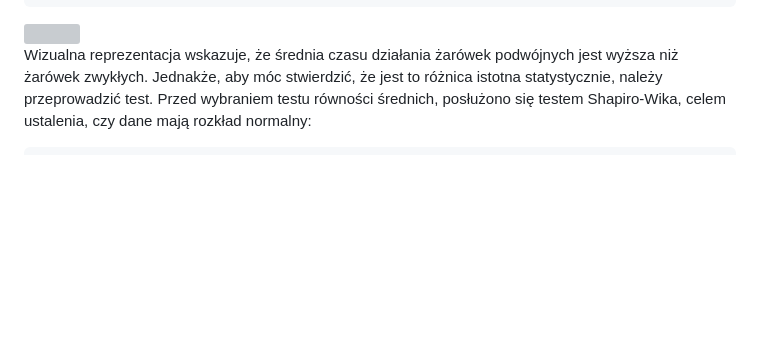
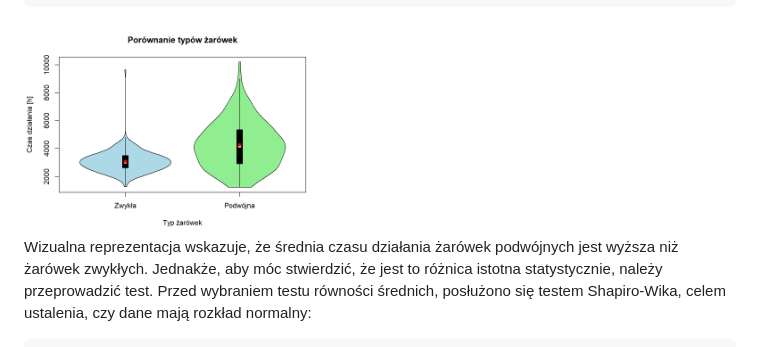
Before and after one commit to MichalMSlusarski/Analiza-danych-zaliczenie-1, a Markdown page: README.md, the part around the change. Drawn GitHub-style; blank space fills up the shorter version; grey boxes are pictures that could not be loaded.

````diff
--- a/README.md
+++ b/README.md
@@ -106,7 +106,7 @@ Porównanie średnich rozpoczęto od wizualizacji danych za pomocą wykresów sk
   points(2, mean(double_bulbs$time_in_hours), col="red", pch = 19)
 ```
 
- <img src="1.jpg" alt="" width="300" height="300">
+ <img src="1.png" alt="" width="300" height="300">
 
 Wizualna reprezentacja wskazuje, że średnia czasu działania żarówek podwójnych jest wyższa niż żarówek zwykłych. Jednakże, aby móc stwierdzić, że jest to różnica istotna statystycznie, należy przeprowadzić test. Przed wybraniem testu równości średnich, posłużono się testem Shapiro-Wika, celem ustalenia, czy dane mają rozkład normalny:
 
````
